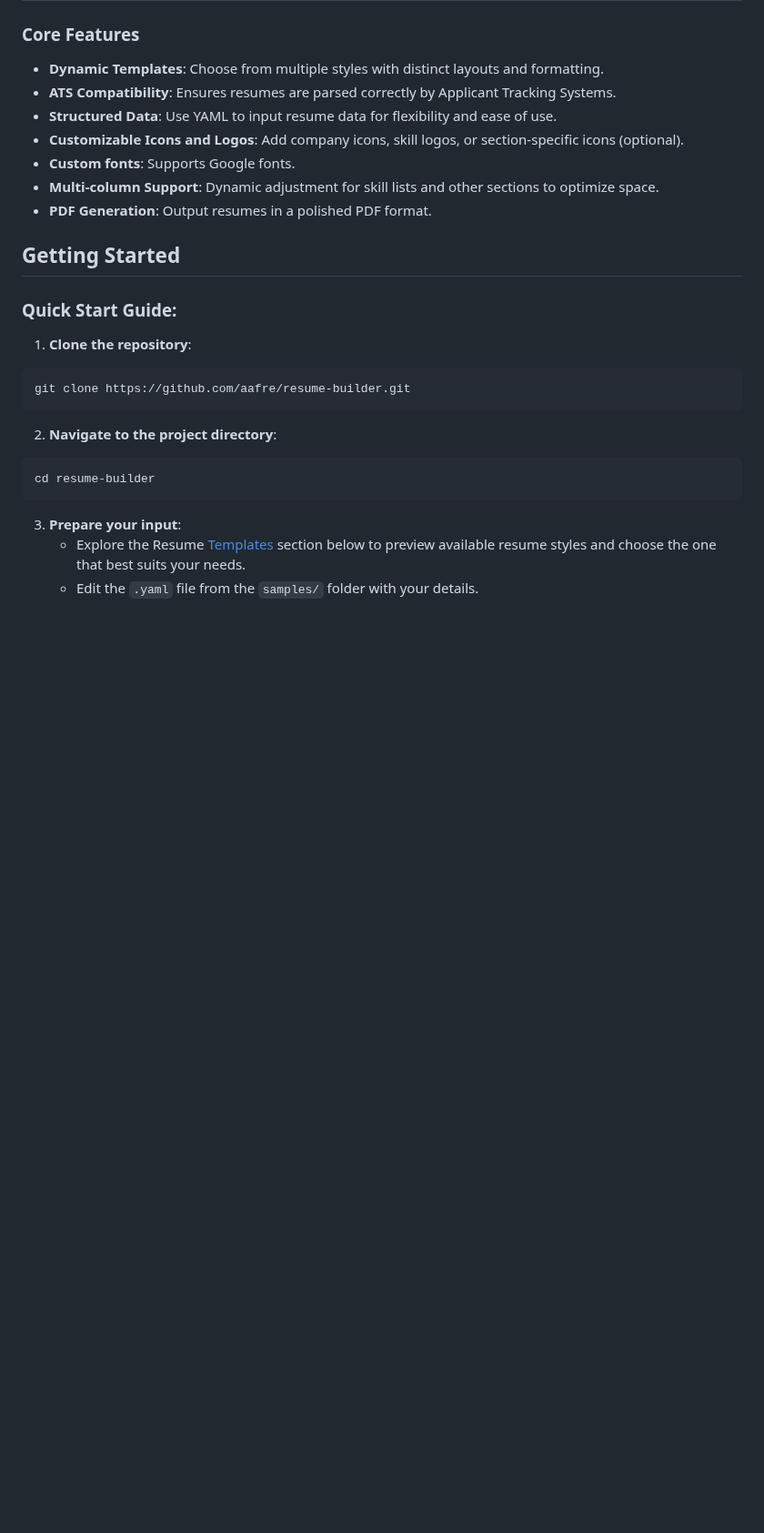
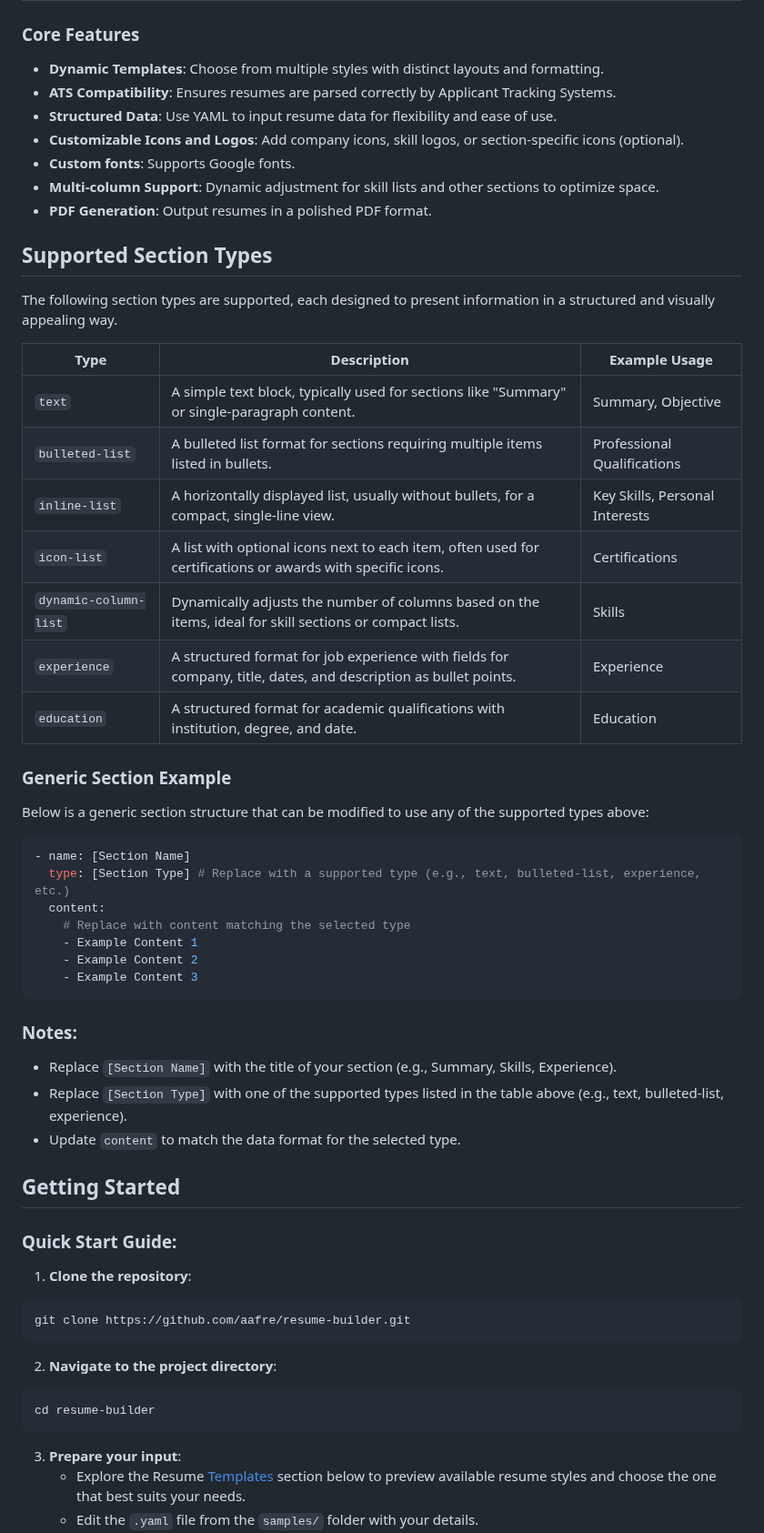
Before and after one commit to aafre/resume-builder, a Markdown page: README.md, the part around one of its changes. Shown at 91% size. GitHub-like rendering; blank space fills up the shorter version.

````diff
--- a/README.md
+++ b/README.md
@@ -74,6 +85,41 @@ A visually striking layout featuring color highlights and unique typography for
 - **Custom fonts**: Supports Google fonts.
 - **Multi-column Support**: Dynamic adjustment for skill lists and other sections to optimize space.
 - **PDF Generation**: Output resumes in a polished PDF format.
+
+
+## Supported Section Types
+
+The following section types are supported, each designed to present information in a structured and visually appealing way.
+
+| **Type**         | **Description**                                                                                         | **Example Usage**                |
+|-------------------|---------------------------------------------------------------------------------------------------------|----------------------------------|
+| `text`           | A simple text block, typically used for sections like "Summary" or single-paragraph content.            | Summary, Objective               |
+| `bulleted-list`  | A bulleted list format for sections requiring multiple items listed in bullets.                          | Professional Qualifications      |
+| `inline-list`    | A horizontally displayed list, usually without bullets, for a compact, single-line view.                | Key Skills, Personal Interests   |
+| `icon-list`      | A list with optional icons next to each item, often used for certifications or awards with specific icons.| Certifications                   |
+| `dynamic-column-list` | Dynamically adjusts the number of columns based on the items, ideal for skill sections or compact lists. | Skills                           |
+| `experience`     | A structured format for job experience with fields for company, title, dates, and description as bullet points.| Experience                       |
+| `education`      | A structured format for academic qualifications with institution, degree, and date.                     | Education                        |
+
+
+### Generic Section Example
+
+Below is a generic section structure that can be modified to use any of the supported types above:
+
+```yaml
+- name: [Section Name]
+  type: [Section Type] # Replace with a supported type (e.g., text, bulleted-list, experience, etc.)
+  content:
+    # Replace with content matching the selected type
+    - Example Content 1
+    - Example Content 2
+    - Example Content 3
+```
+
+### Notes:
+- Replace `[Section Name]` with the title of your section (e.g., Summary, Skills, Experience).
+- Replace `[Section Type]` with one of the supported types listed in the table above (e.g., text, bulleted-list, experience).
+- Update `content` to match the data format for the selected type.
 
 
 ## Getting Started
````
Also changed, not shown: other parts of README.md (+21 -10 lines).
